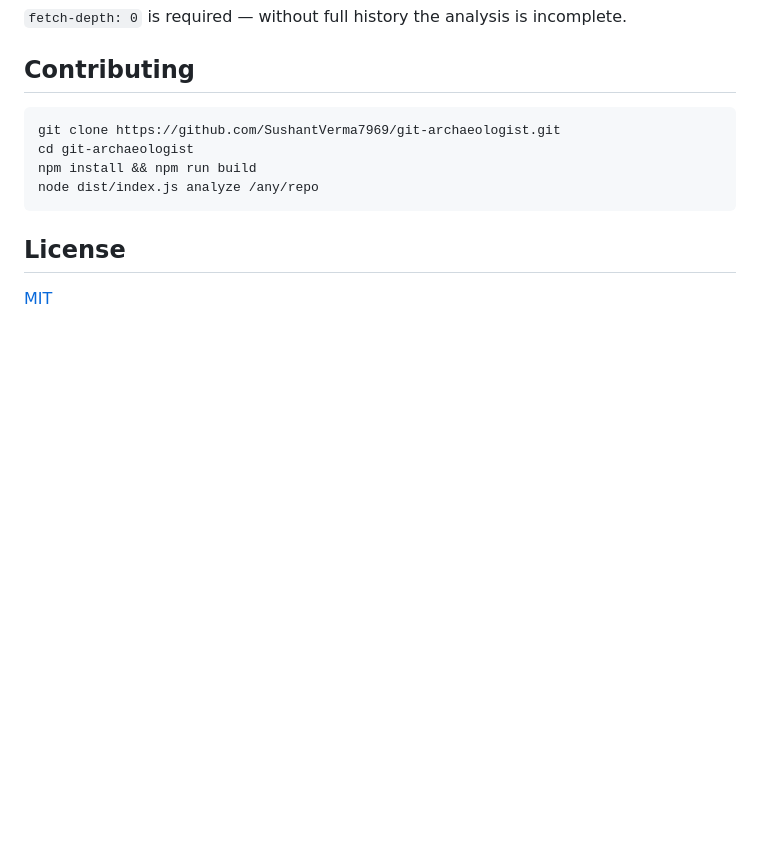
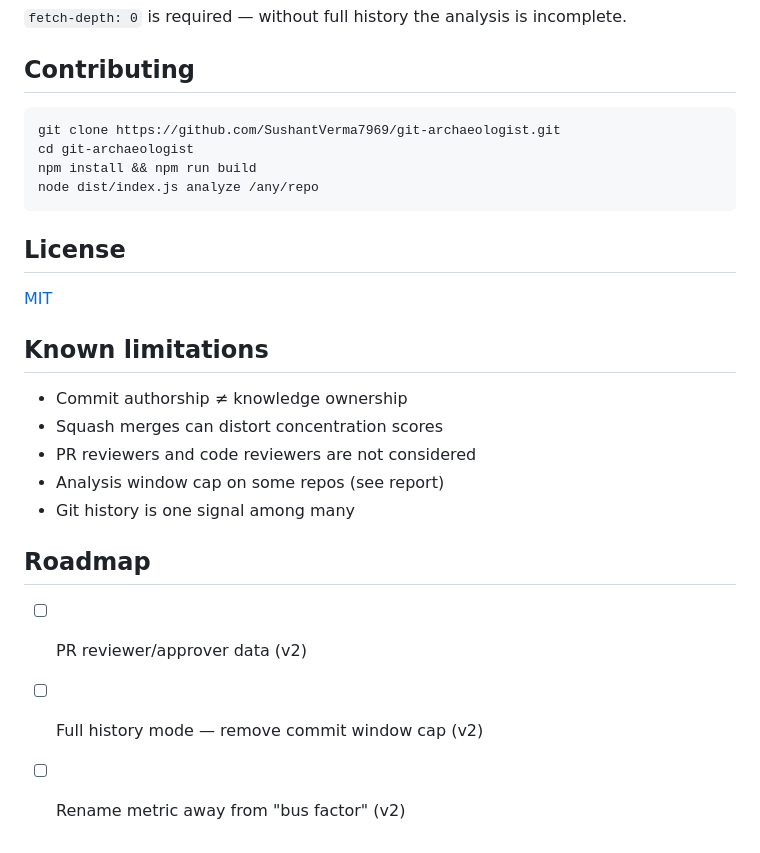
Before and after one commit to SushantVerma7969/git-archaeologist, a Markdown page: README.md, the part around the change. Drawn GitHub-style; blank space fills up the shorter version.

Commit message:
docs: add known limitations and roadmap

```diff
--- a/README.md
+++ b/README.md
@@ -155,3 +155,16 @@ node dist/index.js analyze /any/repo
 ## License
 
 [MIT](LICENSE)
+
+
+## Known limitations
+- Commit authorship ≠ knowledge ownership
+- Squash merges can distort concentration scores
+- PR reviewers and code reviewers are not considered
+- Analysis window cap on some repos (see report)
+- Git history is one signal among many
+
+## Roadmap
+- [ ] PR reviewer/approver data (v2)
+- [ ] Full history mode — remove commit window cap (v2)
+- [ ] Rename metric away from "bus factor" (v2)
```
